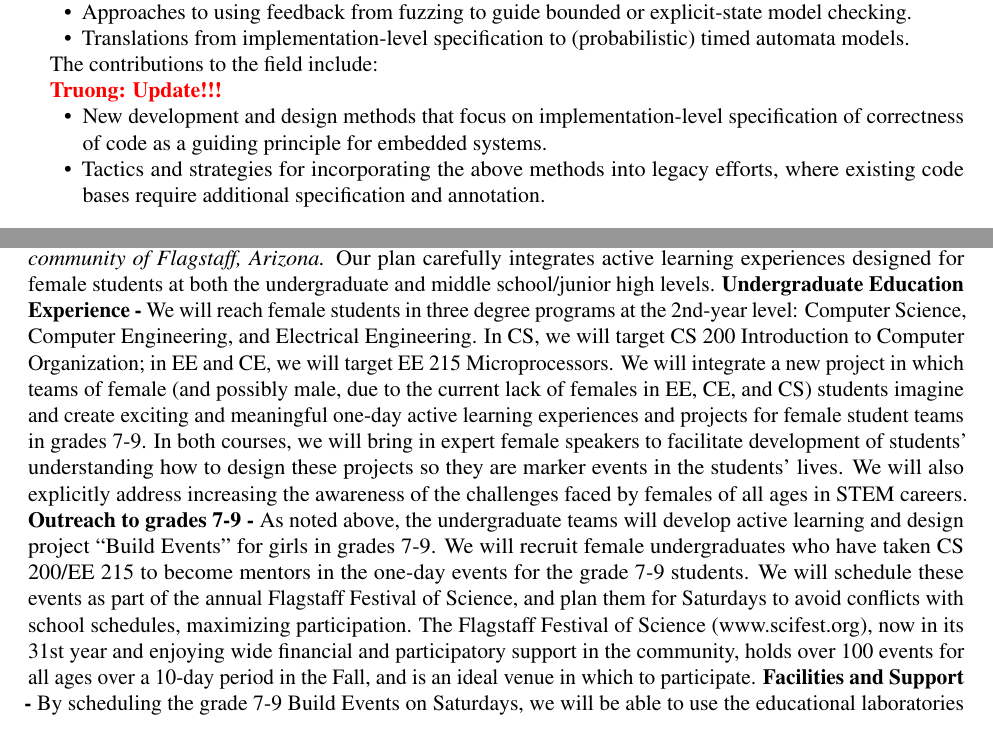
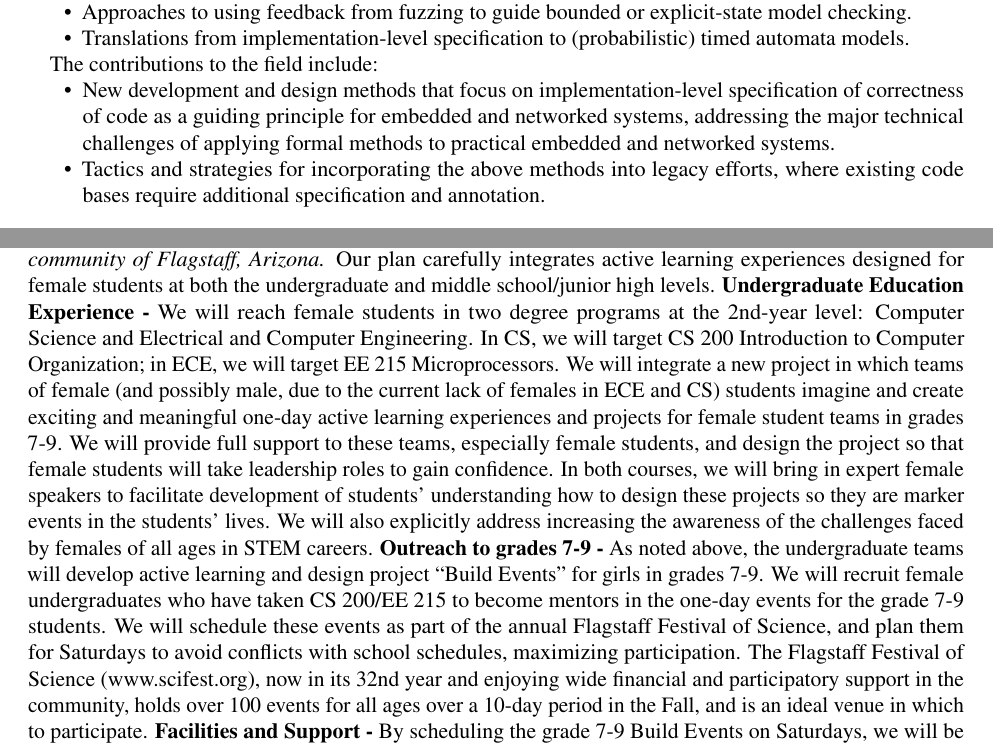
Before and after one commit to nxtruong/2023-NSF-OAC-Proposal-CPS-Software-Testing-CI, a LaTeX document (main.tex, which reads bpc.tex, contributions.tex): two parts of pages 14 and 16 of 18, joined at a grey line, cut so that both start at the same text. Compiled offline with pdfLaTeX.

Commit message:
Revise BPC plan and update contributions to the field.

```diff
--- a/bpc.tex
+++ b/bpc.tex
@@ -1 +1,4 @@
-The goal of the BPC component of this project is to \textit{increase the number of females who are involved or choose careers in computing, at NAU and in the local community of Flagstaff, Arizona.}  Our plan carefully integrates active learning experiences designed for female students at both the undergraduate and middle school/junior high levels. \textbf{Undergraduate Education Experience -} We will reach female students in three degree programs at the 2nd-year level: Computer Science, Computer Engineering, and Electrical Engineering. In CS, we will target CS 200 Introduction to Computer Organization; in EE and CE, we will target EE 215 Microprocessors. We will integrate a new project in which teams of female (and possibly male, due to the current lack of females in EE, CE, and CS) students imagine and create exciting and meaningful one-day active learning experiences and projects for female student teams in grades 7-9.  In both courses, we will bring in expert female speakers to facilitate development of students’ understanding how to design these projects so they are marker events in the students’ lives. We will also explicitly address increasing the awareness of the challenges faced by females of all ages in STEM careers. \textbf{Outreach to grades 7-9 -} As noted above, the undergraduate teams will develop active learning and design project “Build Events” for girls in grades 7-9. We will recruit female undergraduates who have taken CS 200/EE 215 to become mentors in the one-day events for the grade 7-9 students.  We will schedule these events as part of the annual Flagstaff Festival of Science, and plan them for Saturdays to avoid conflicts with school schedules, maximizing participation. The Flagstaff Festival of Science (www.scifest.org), now in its 31st year and enjoying wide financial and participatory support in the community, holds over 100 events for all ages over a 10-day period in the Fall, and is an ideal venue in which to participate. \textbf{Facilities and Support -} By scheduling the grade 7-9 Build Events on Saturdays, we will be able to use the educational laboratories of the School of Informatics, Computing \& Cyber Systems (SICCS) for the Flagstaff Festival of Science events. We have requested \$2,000 for each in years 2 and 3 for materials (primarily embedded development boards) for these experiences.
+The goal of the BPC component of this project is to \textit{increase the number of females who are involved or choose careers in computing, at NAU and in the local community of Flagstaff, Arizona.}  Our plan carefully integrates active learning experiences designed for female students at both the undergraduate and middle school/junior high levels.
+\textbf{Undergraduate Education Experience -} We will reach female students in two degree programs at the 2nd-year level: Computer Science and Electrical and Computer Engineering. In CS, we will target CS 200 Introduction to Computer Organization; in ECE, we will target EE 215 Microprocessors. We will integrate a new project in which teams of female (and possibly male, due to the current lack of females in ECE and CS) students imagine and create exciting and meaningful one-day active learning experiences and projects for female student teams in grades 7-9.  We will provide full support to these teams, especially female students, and design the project so that female students will take leadership roles to gain confidence.  In both courses, we will bring in expert female speakers to facilitate development of students’ understanding how to design these projects so they are marker events in the students’ lives. We will also explicitly address increasing the awareness of the challenges faced by females of all ages in STEM careers.
+\textbf{Outreach to grades 7-9 -} As noted above, the undergraduate teams will develop active learning and design project “Build Events” for girls in grades 7-9. We will recruit female undergraduates who have taken CS 200/EE 215 to become mentors in the one-day events for the grade 7-9 students.  We will schedule these events as part of the annual Flagstaff Festival of Science, and plan them for Saturdays to avoid conflicts with school schedules, maximizing participation. The Flagstaff Festival of Science (www.scifest.org), now in its 32nd year and enjoying wide financial and participatory support in the community, holds over 100 events for all ages over a 10-day period in the Fall, and is an ideal venue in which to participate.
+\textbf{Facilities and Support -} By scheduling the grade 7-9 Build Events on Saturdays, we will be able to use the educational laboratories of the School of Informatics, Computing \& Cyber Systems (SICCS) for the Flagstaff Festival of Science events. We have requested \$2,000 for each in years 2 and 3 for materials (primarily embedded development boards) for these experiences.
--- a/contributions.tex
+++ b/contributions.tex
@@ -20,12 +20,10 @@ checking.
 
 The contributions to the field include:
 
-\notetruong{Update!!!}
-
 \begin{itemize}
 \item New development and design methods that focus on
 implementation-level specification of correctness of code as a guiding
-principle for embedded systems.
+principle for embedded and networked systems, addressing the major technical challenges of applying formal methods to practical embedded and networked systems.
 \item Tactics and strategies for incorporating the above methods into
 legacy efforts, where existing code bases require additional
 specification and annotation.
```
Also changed, not shown: contributions.tex (3 more changed lines).
